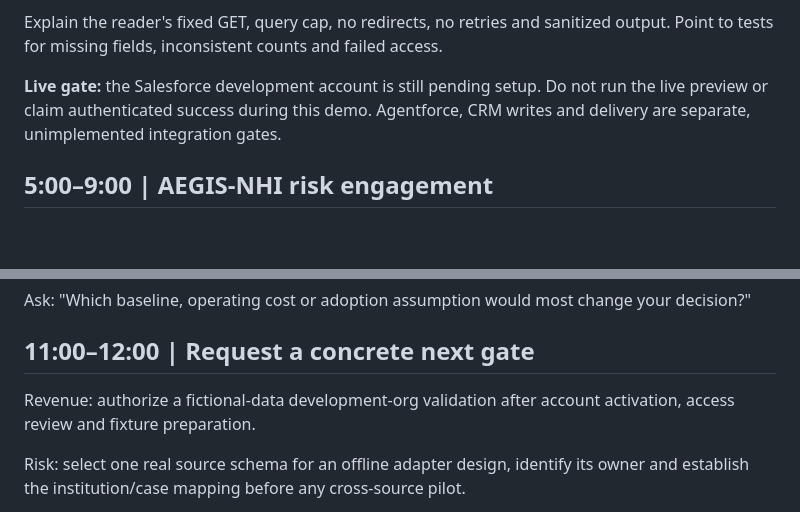
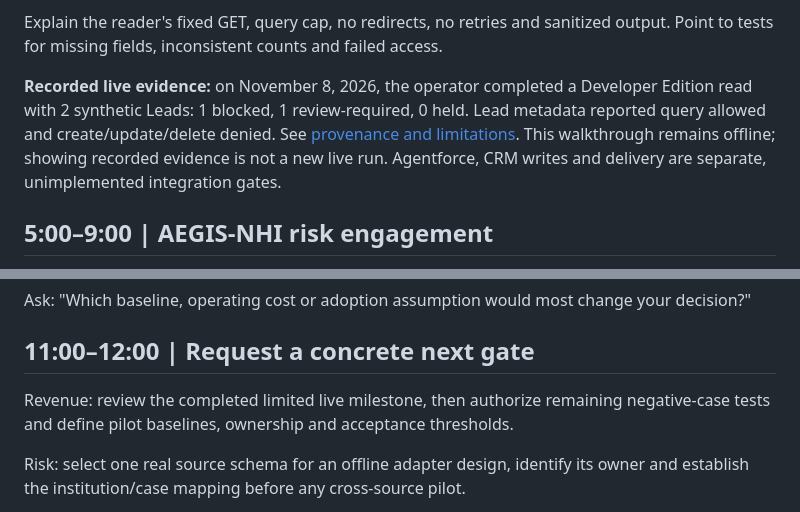
Before and after one commit to TAM-DS/SignalDesk-Acquisition-Intelligence, a Markdown page: docs/TAGM_DEMO_WALKTHROUGH.md, 2 parts joined by grey strips. Rendered like a GitHub page; blank space fills up the shorter version.

Commit message:
docs: record operator-verified Salesforce live validation

```diff
--- a/docs/TAGM_DEMO_WALKTHROUGH.md
+++ b/docs/TAGM_DEMO_WALKTHROUGH.md
@@ -31,8 +31,11 @@ qualified, approved or authorized for outreach.
 Explain the reader's fixed GET, query cap, no redirects, no retries and sanitized
 output. Point to tests for missing fields, inconsistent counts and failed access.
 
-**Live gate:** the Salesforce development account is still pending setup.
-Do not run the live preview or claim authenticated success during this demo.
+**Recorded live evidence:** on November 8, 2026, the operator completed a
+Developer Edition read with 2 synthetic Leads: 1 blocked, 1 review-required,
+0 held. Lead metadata reported query allowed and create/update/delete denied.
+See [provenance and limitations](SALESFORCE_DEV_ORG_VALIDATION.md). This walkthrough
+remains offline; showing recorded evidence is not a new live run.
 Agentforce, CRM writes and delivery are separate, unimplemented integration gates.
 
 ## 5:00–9:00 | AEGIS-NHI risk engagement
@@ -76,8 +79,8 @@ your decision?"
 
 ## 11:00–12:00 | Request a concrete next gate
 
-Revenue: authorize a fictional-data development-org validation after account
-activation, access review and fixture preparation.
+Revenue: review the completed limited live milestone, then authorize remaining
+negative-case tests and define pilot baselines, ownership and acceptance thresholds.
 
 Risk: select one real source schema for an offline adapter design, identify its
 owner and establish the institution/case mapping before any cross-source pilot.
```
